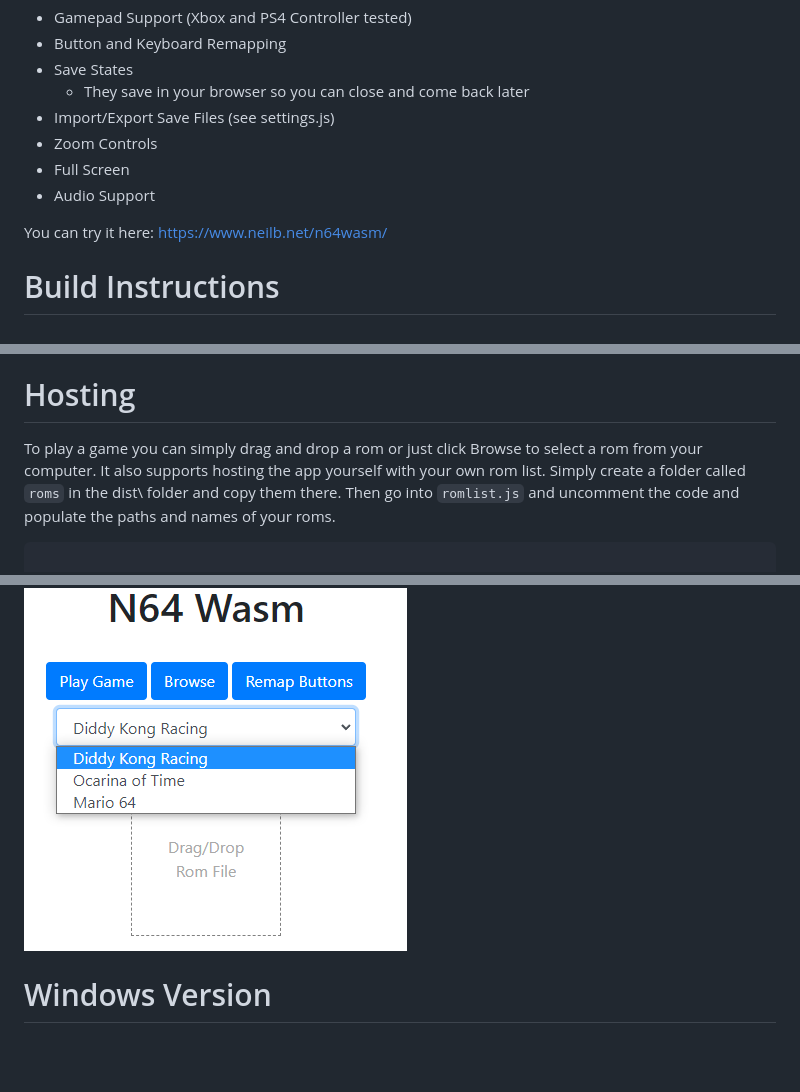
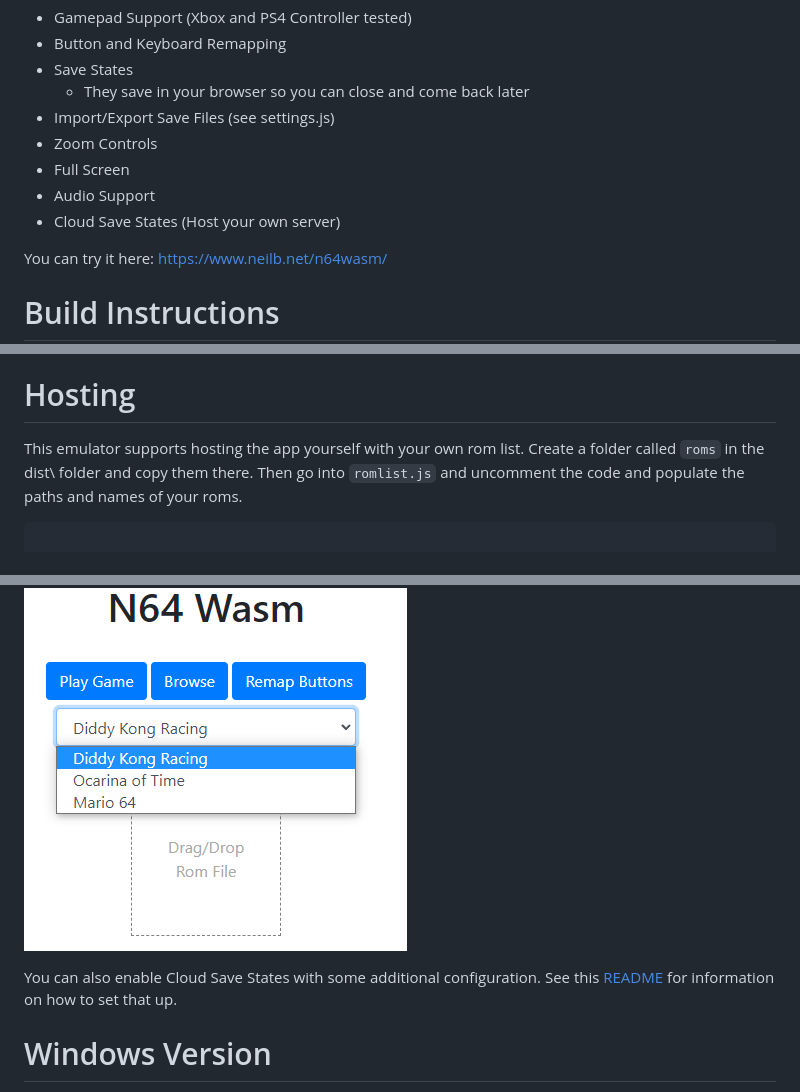
Before and after one commit to nbarkhina/N64Wasm, a Markdown page: README.md, 3 parts joined by grey strips. Rendered like a GitHub page; blank space fills up the shorter version.

Commit message:
added server support for cloud saves

````diff
--- a/README.md
+++ b/README.md
@@ -10,6 +10,7 @@ Supports the following features -
 - Zoom Controls
 - Full Screen
 - Audio Support
+- Cloud Save States (Host your own server)
 
 
 You can try it here: https://www.neilb.net/n64wasm/
@@ -30,7 +31,7 @@ I used WSL on Windows but any Linux environment would work as well. First Instal
   - n64wasm.wasm
 
 # Hosting
-To play a game you can simply drag and drop a rom or just click Browse to select a rom from your computer. It also supports hosting the app yourself with your own rom list. Simply create a folder called `roms` in the dist\ folder and copy them there. Then go into `romlist.js` and uncomment the code and populate the paths and names of your roms.
+This emulator supports hosting the app yourself with your own rom list. Create a folder called `roms` in the dist\ folder and copy them there. Then go into `romlist.js` and uncomment the code and populate the paths and names of your roms.
 
 ```javascript
 
@@ -44,6 +45,8 @@ var ROMLIST = [
 This will then display a dropdown on the UI to select a game
 
 ![romlist](screenshots/romlist.PNG)
+
+You can also enable Cloud Save States with some additional configuration. See this [README](server/README.md) for information on how to set that up.
 
 
 # Windows Version
````
Also changed, not shown: server/README.md (added, +32 -0 lines), screenshots/server1.png (added), screenshots/server2.png (added), 7 other files.
